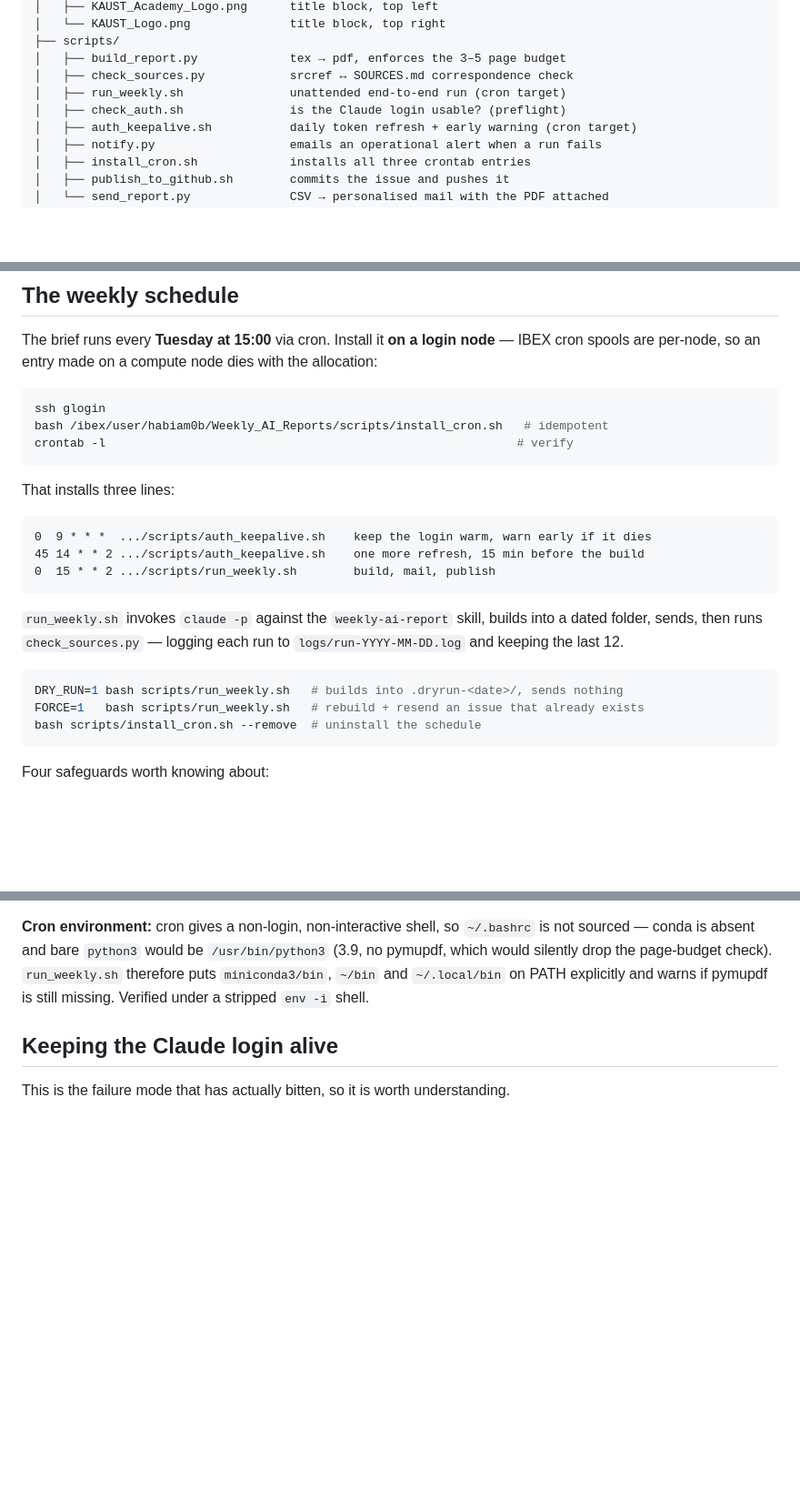
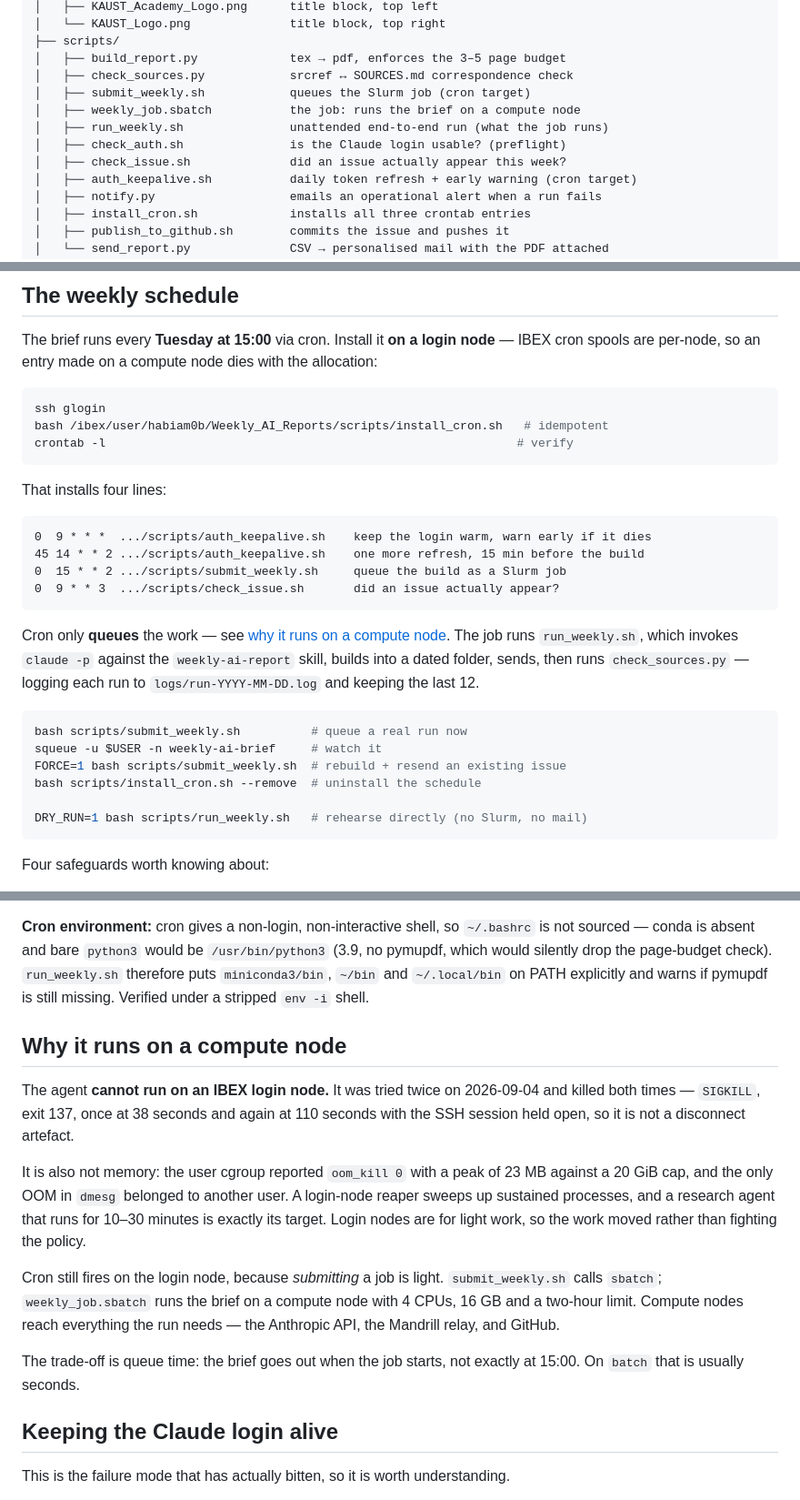
Before and after one commit to KAUST-Academy/weekly-ai-brief, a Markdown page: README.md, 3 parts joined by grey strips. Shown at 91% size. Rendered like a GitHub page; blank space fills up the shorter version.

Commit message:
docs(brief): explain why the run moved off the login node
- records both kills and what ruled memory out
- documents the slurm path and its queue trade-off
- adds the wednesday backstop check

````diff
--- a/README.md
+++ b/README.md
@@ -24,8 +24,11 @@ Weekly_AI_Reports/
 ├── scripts/
 │   ├── build_report.py             tex → pdf, enforces the 3–5 page budget
 │   ├── check_sources.py            srcref ↔ SOURCES.md correspondence check
-│   ├── run_weekly.sh               unattended end-to-end run (cron target)
+│   ├── submit_weekly.sh            queues the Slurm job (cron target)
+│   ├── weekly_job.sbatch           the job: runs the brief on a compute node
+│   ├── run_weekly.sh               unattended end-to-end run (what the job runs)
 │   ├── check_auth.sh               is the Claude login usable? (preflight)
+│   ├── check_issue.sh              did an issue actually appear this week?
 │   ├── auth_keepalive.sh           daily token refresh + early warning (cron target)
 │   ├── notify.py                   emails an operational alert when a run fails
 │   ├── install_cron.sh             installs all three crontab entries
@@ -70,22 +73,27 @@ bash /ibex/user/habiam0b/Weekly_AI_Reports/scripts/install_cron.sh   # idempoten
 crontab -l                                                          # verify
 ```
 
-That installs three lines:
+That installs four lines:
 
 ```
 0  9 * * *  .../scripts/auth_keepalive.sh    keep the login warm, warn early if it dies
 45 14 * * 2 .../scripts/auth_keepalive.sh    one more refresh, 15 min before the build
-0  15 * * 2 .../scripts/run_weekly.sh        build, mail, publish
+0  15 * * 2 .../scripts/submit_weekly.sh     queue the build as a Slurm job
+0  9 * * 3  .../scripts/check_issue.sh       did an issue actually appear?
 ```
 
-`run_weekly.sh` invokes `claude -p` against the `weekly-ai-report` skill, builds into a dated
-folder, sends, then runs `check_sources.py` — logging each run to `logs/run-YYYY-MM-DD.log`
-and keeping the last 12.
+Cron only **queues** the work — see [why it runs on a compute node](#why-it-runs-on-a-compute-node).
+The job runs `run_weekly.sh`, which invokes `claude -p` against the `weekly-ai-report` skill,
+builds into a dated folder, sends, then runs `check_sources.py` — logging each run to
+`logs/run-YYYY-MM-DD.log` and keeping the last 12.
 
 ```bash
-DRY_RUN=1 bash scripts/run_weekly.sh   # builds into .dryrun-<date>/, sends nothing
-FORCE=1   bash scripts/run_weekly.sh   # rebuild + resend an issue that already exists
+bash scripts/submit_weekly.sh          # queue a real run now
+squeue -u $USER -n weekly-ai-brief     # watch it
+FORCE=1 bash scripts/submit_weekly.sh  # rebuild + resend an existing issue
 bash scripts/install_cron.sh --remove  # uninstall the schedule
+
+DRY_RUN=1 bash scripts/run_weekly.sh   # rehearse directly (no Slurm, no mail)
 ```
 
 Four safeguards worth knowing about:
@@ -104,6 +112,25 @@ sourced — conda is absent and bare `python3` would be `/usr/bin/python3` (3.9,
 which would silently drop the page-budget check). `run_weekly.sh` therefore puts
 `miniconda3/bin`, `~/bin` and `~/.local/bin` on PATH explicitly and warns if pymupdf is still
 missing. Verified under a stripped `env -i` shell.
+
+## Why it runs on a compute node
+
+The agent **cannot run on an IBEX login node.** It was tried twice on 2026-09-04 and killed
+both times — `SIGKILL`, exit 137, once at 38 seconds and again at 110 seconds with the SSH
+session held open, so it is not a disconnect artefact.
+
+It is also not memory: the user cgroup reported `oom_kill 0` with a peak of 23 MB against a
+20 GiB cap, and the only OOM in `dmesg` belonged to another user. A login-node reaper sweeps
+up sustained processes, and a research agent that runs for 10–30 minutes is exactly its
+target. Login nodes are for light work, so the work moved rather than fighting the policy.
+
+Cron still fires on the login node, because *submitting* a job is light. `submit_weekly.sh`
+calls `sbatch`; `weekly_job.sbatch` runs the brief on a compute node with 4 CPUs, 16 GB and a
+two-hour limit. Compute nodes reach everything the run needs — the Anthropic API, the Mandrill
+relay, and GitHub.
+
+The trade-off is queue time: the brief goes out when the job starts, not exactly at 15:00.
+On `batch` that is usually seconds.
 
 ## Keeping the Claude login alive
 
````
Also changed, not shown: other parts of README.md (+5 -0 lines).
